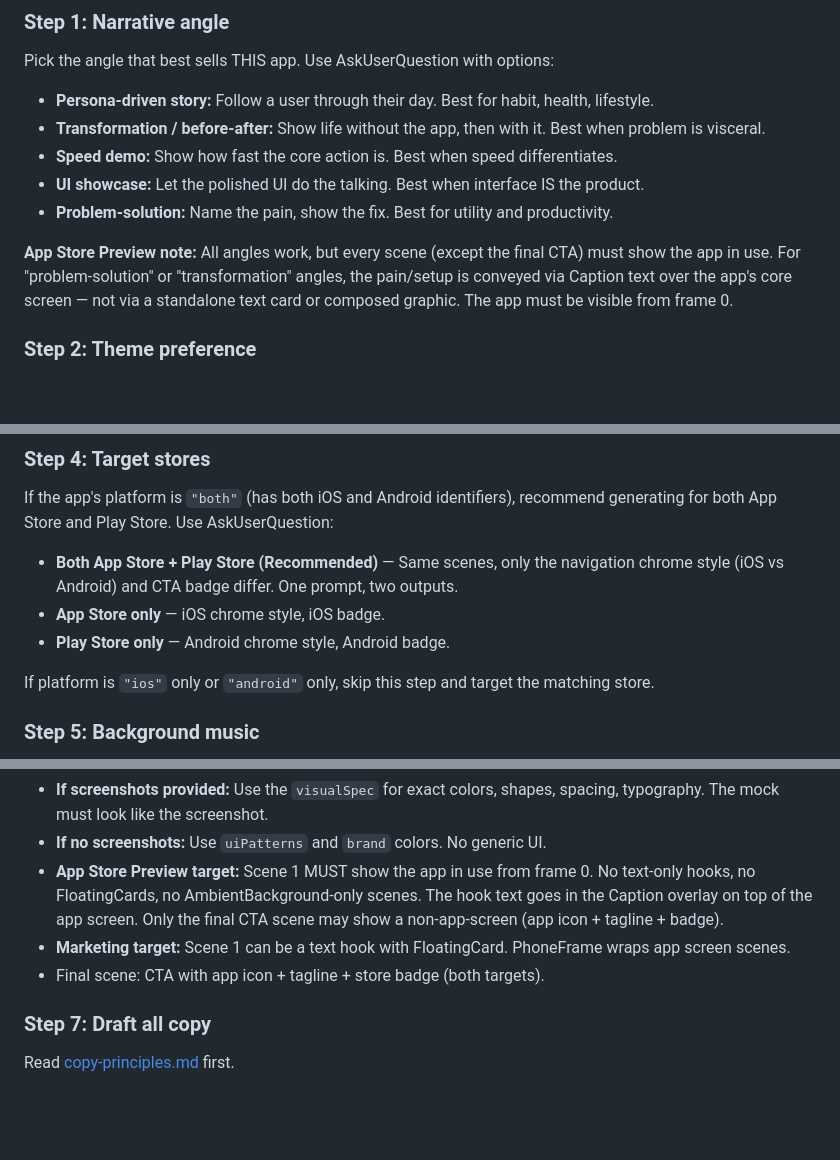
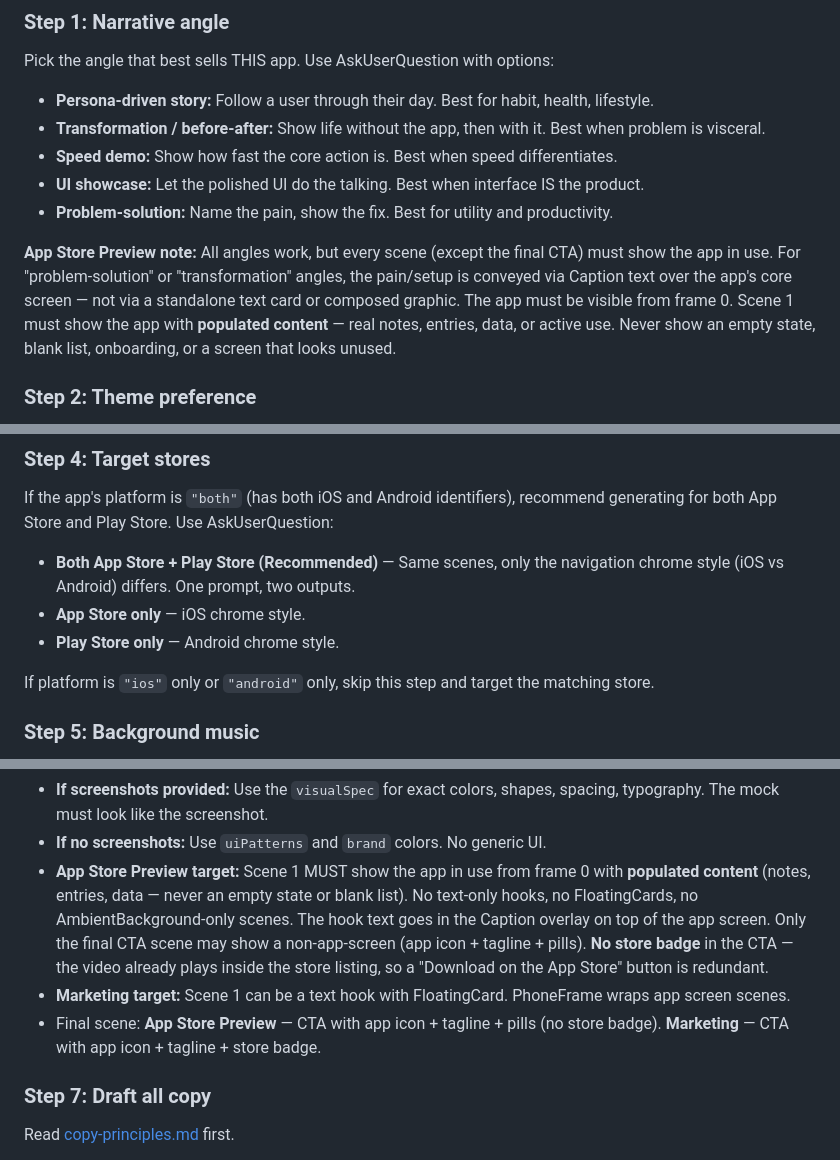
Before and after one commit to trunghaiy/appshot, a Markdown page: skills/appshot-videos/SKILL.md, 3 parts joined by grey strips. Rendered like a GitHub page; blank space fills up the shorter version.

```diff
--- a/skills/appshot-videos/SKILL.md
+++ b/skills/appshot-videos/SKILL.md
@@ -59,7 +59,7 @@ Pick the angle that best sells THIS app. Use AskUserQuestion with options:
 - **UI showcase:** Let the polished UI do the talking. Best when interface IS the product.
 - **Problem-solution:** Name the pain, show the fix. Best for utility and productivity.
 
-**App Store Preview note:** All angles work, but every scene (except the final CTA) must show the app in use. For "problem-solution" or "transformation" angles, the pain/setup is conveyed via Caption text over the app's core screen — not via a standalone text card or composed graphic. The app must be visible from frame 0.
+**App Store Preview note:** All angles work, but every scene (except the final CTA) must show the app in use. For "problem-solution" or "transformation" angles, the pain/setup is conveyed via Caption text over the app's core screen — not via a standalone text card or composed graphic. The app must be visible from frame 0. Scene 1 must show the app with **populated content** — real notes, entries, data, or active use. Never show an empty state, blank list, onboarding, or a screen that looks unused.
 
 ### Step 2: Theme preference
 
@@ -78,9 +78,9 @@ Default recommendation: App Store Preview for videos intended for store listings
 
 If the app's platform is `"both"` (has both iOS and Android identifiers), recommend generating for both App Store and Play Store. Use AskUserQuestion:
 
-- **Both App Store + Play Store (Recommended)** — Same scenes, only the navigation chrome style (iOS vs Android) and CTA badge differ. One prompt, two outputs.
-- **App Store only** — iOS chrome style, iOS badge.
-- **Play Store only** — Android chrome style, Android badge.
+- **Both App Store + Play Store (Recommended)** — Same scenes, only the navigation chrome style (iOS vs Android) differs. One prompt, two outputs.
+- **App Store only** — iOS chrome style.
+- **Play Store only** — Android chrome style.
 
 If platform is `"ios"` only or `"android"` only, skip this step and target the matching store.
 
@@ -146,9 +146,9 @@ The **Visual ref** column shows which user-provided screenshot is used as the st
 - **All app screen scenes are animated mock UI.** Screenshots are never embedded directly — they are visual references only. Build mock JSX that matches the `visualSpec` and adds animation (elements entering, counters ticking, waveforms pulsing).
 - **If screenshots provided:** Use the `visualSpec` for exact colors, shapes, spacing, typography. The mock must look like the screenshot.
 - **If no screenshots:** Use `uiPatterns` and `brand` colors. No generic UI.
-- **App Store Preview target:** Scene 1 MUST show the app in use from frame 0. No text-only hooks, no FloatingCards, no AmbientBackground-only scenes. The hook text goes in the Caption overlay on top of the app screen. Only the final CTA scene may show a non-app-screen (app icon + tagline + badge).
+- **App Store Preview target:** Scene 1 MUST show the app in use from frame 0 with **populated content** (notes, entries, data — never an empty state or blank list). No text-only hooks, no FloatingCards, no AmbientBackground-only scenes. The hook text goes in the Caption overlay on top of the app screen. Only the final CTA scene may show a non-app-screen (app icon + tagline + pills). **No store badge** in the CTA — the video already plays inside the store listing, so a "Download on the App Store" button is redundant.
 - **Marketing target:** Scene 1 can be a text hook with FloatingCard. PhoneFrame wraps app screen scenes.
-- Final scene: CTA with app icon + tagline + store badge (both targets).
+- Final scene: **App Store Preview** — CTA with app icon + tagline + pills (no store badge). **Marketing** — CTA with app icon + tagline + store badge.
 
 ### Step 7: Draft all copy
 
```
Also changed, not shown: other parts of skills/appshot-videos/SKILL.md (+4 -4 lines), skills/appshot-core/SKILL.md (+4 -3 lines), 1 other file.
